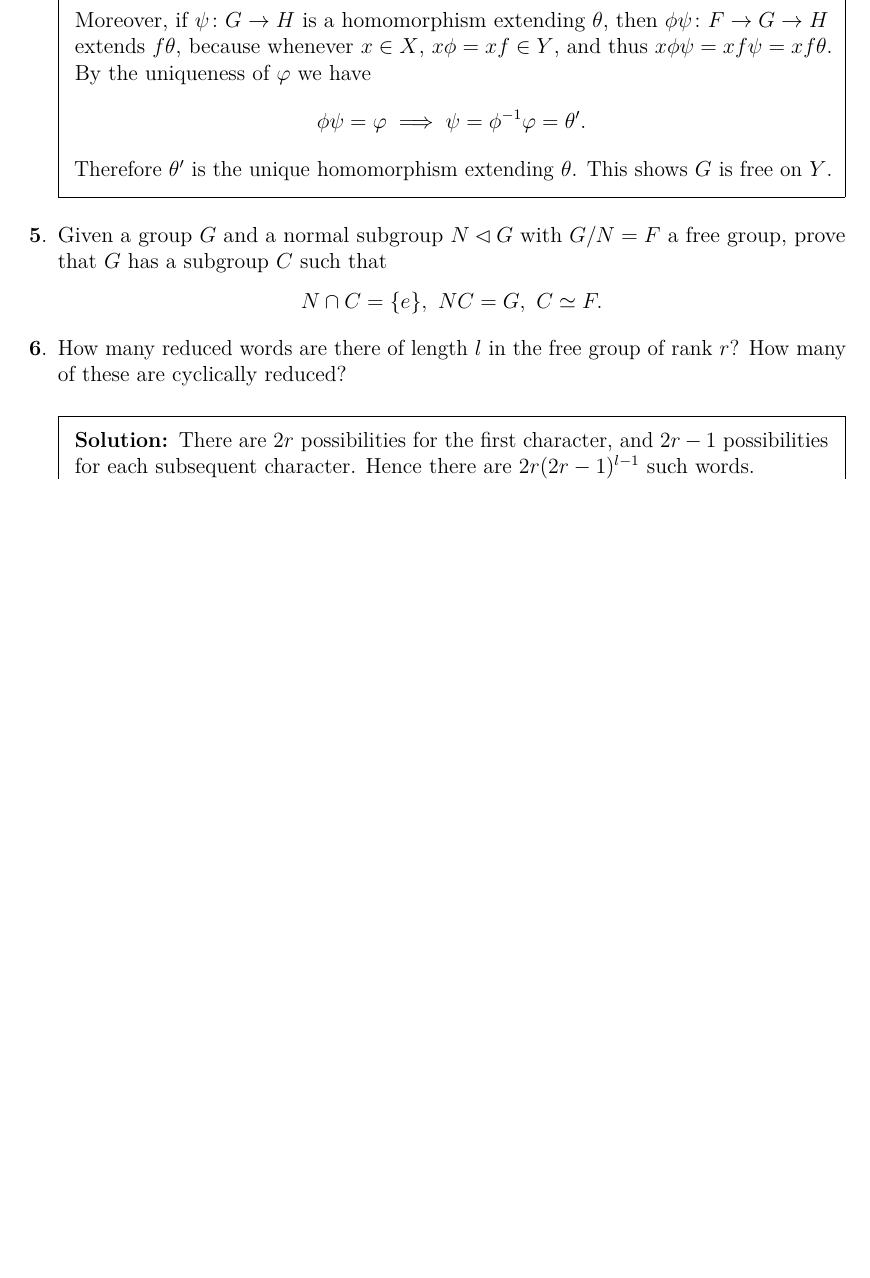
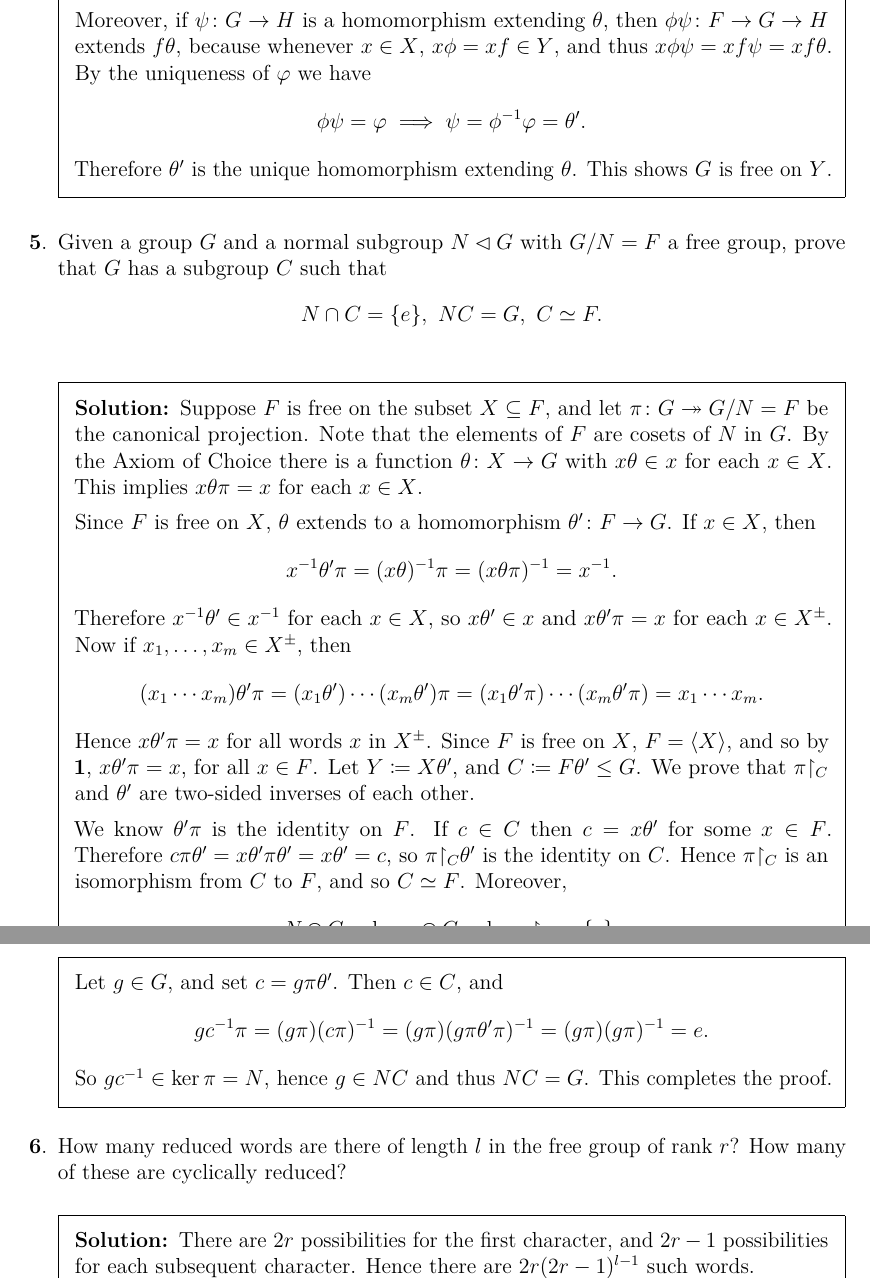
Before and after one commit to pjhuxford/computational-group-theory, a LaTeX problem sheet (exercises/johnson.tex, which reads exercises/chapter1.tex): part of page 2 of 4 before the commit and two parts of pages 2 and 3 of 4 after it, the two joined at a grey line, cut so that both start at the same text, the shorter picture padded with empty space. Compiled offline with pdfLaTeX.

Commit message:
Add solution to Exercise 5, Chapter 1

```diff
--- a/exercises/chapter1.tex
+++ b/exercises/chapter1.tex
@@ -41,6 +41,22 @@
 
 \question Given a group $G$ and a normal subgroup $N\lhd G$ with $G/N=F$ a free group, prove that $G$ has a subgroup $C$ such that
   \[ N \cap C = \{e\},\ NC = G,\ C\simeq F. \]
+
+  \begin{solution}
+    Suppose $F$ is free on the subset $X\subseteq F$, and let $\pi\colon G\twoheadrightarrow G/N=F$ be the canonical projection. Note that the elements of $F$ are cosets of $N$ in $G$. By the Axiom of Choice there is a function $\theta\colon X\to G$ with $x\theta\in x$ for each $x\in X$. This implies $x\theta\pi=x$ for each $x\in X$.
+
+    Since $F$ is free on $X$, $\theta$ extends to a homomorphism $\theta'\colon F\to G$. If $x\in X$, then
+    \[ x^{-1}\theta'\pi = (x\theta)^{-1}\pi = (x\theta\pi)^{-1} = x^{-1}. \]
+    Therefore $x^{-1}\theta'\in x^{-1}$ for each $x\in X$, so $x\theta'\in x$ and $x\theta'\pi=x$ for each $x\in X^\pm$. Now if $x_1,\ldots,x_m\in X^\pm$, then
+    \[ (x_1\cdots x_m)\theta'\pi = (x_1\theta')\cdots(x_m\theta')\pi = (x_1\theta'\pi)\cdots(x_m\theta'\pi) = x_1\cdots x_m. \]
+    Hence $x\theta'\pi=x$ for all words $x$ in $X^\pm$. Since $F$ is free on $X$, $F=\langle X \rangle$, and so by \textbf{1}, $x\theta'\pi=x$, for all $x\in F$. Let $Y\coloneqq X\theta'$, and $C\coloneqq F\theta'\leq G$. We prove that $\pi{\restriction_C}$ and $\theta'$ are two-sided inverses of each other.
+
+    We know $\theta'\pi$ is the identity on $F$. If $c\in C$ then $c=x\theta'$ for some $x\in F$. Therefore $c\pi\theta'=x\theta'\pi\theta'=x\theta'=c$, so $\pi{\restriction_C}\theta'$ is the identity on $C$. Hence $\pi{\restriction_C}$ is an isomorphism from $C$ to $F$, and so $C\simeq F$. Moreover,
+    \[ N\cap C = \ker\pi\cap C = \ker\pi{\restriction_C}=\{e\}. \]
+    Let $g\in G$, and set $c=g\pi\theta'$. Then $c\in C$, and
+    \[ gc^{-1}\pi=(g\pi)(c\pi)^{-1}=(g\pi)(g\pi\theta'\pi)^{-1}=(g\pi)(g\pi)^{-1}=e. \]
+    So $gc^{-1}\in\ker\pi=N$, hence $g\in NC$ and thus $NC=G$. This completes the proof.
+  \end{solution}
 
 \question How many reduced words are there of length $l$ in the free group of rank $r$? How many of these are cyclically reduced?
   \begin{solution}
```
